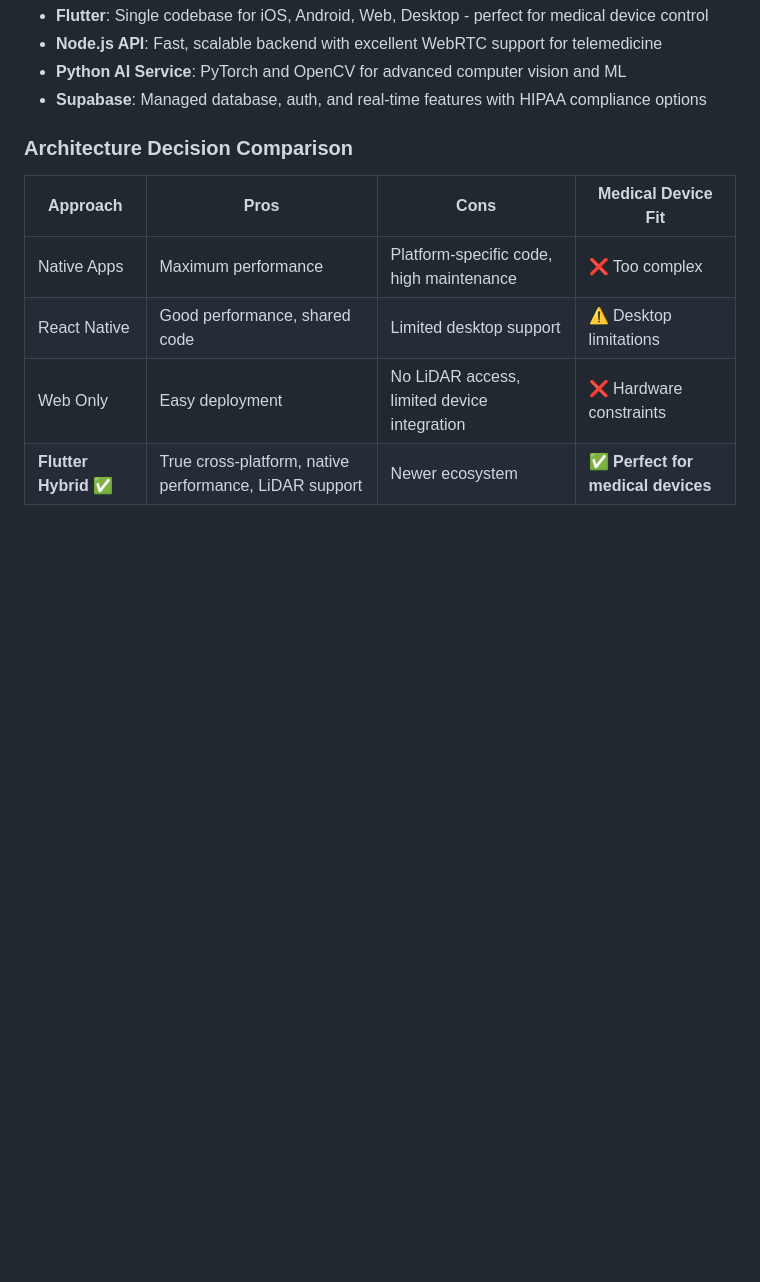
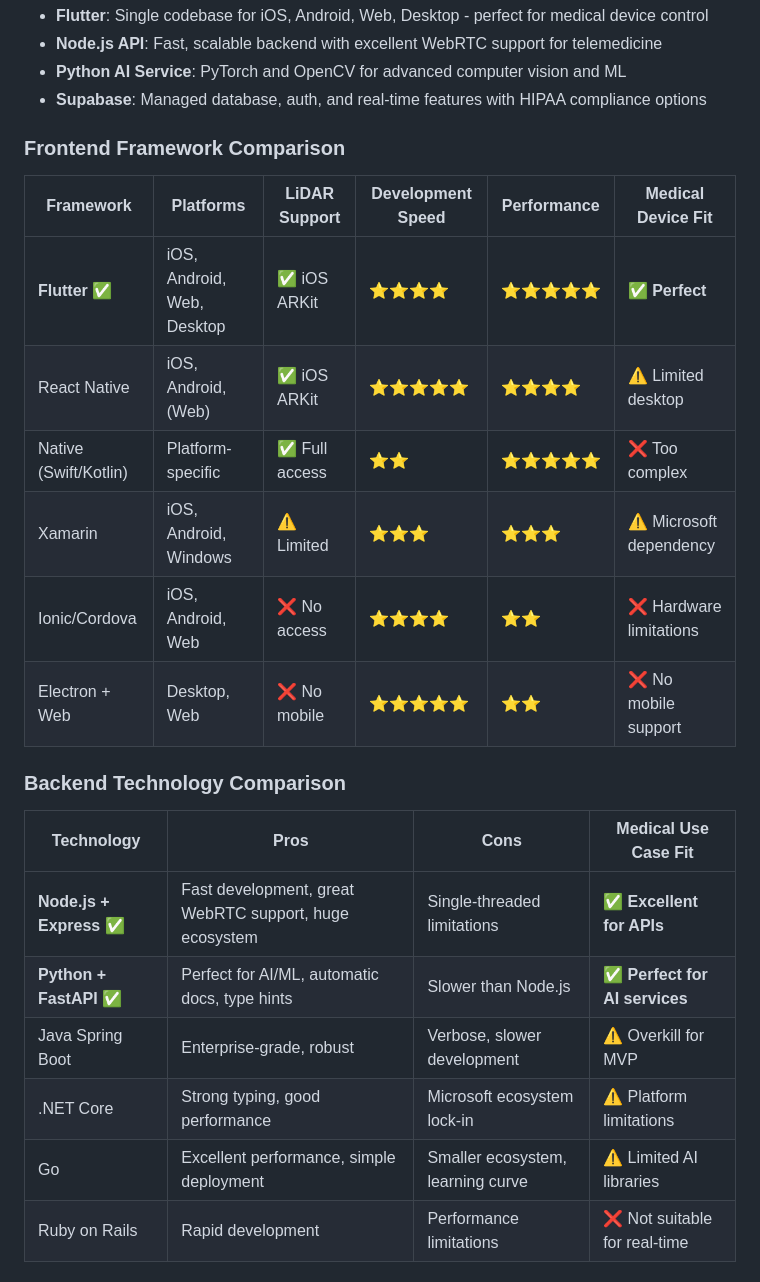
Before and after one commit to MNwAtThs/StitchMe, a Markdown page: README.md, the part around the change printed below. Rendered like a GitHub page; blank space fills up the shorter version.

```diff
--- a/README.md
+++ b/README.md
@@ -93,11 +98,25 @@ StitchMe/
 - **Python AI Service**: PyTorch and OpenCV for advanced computer vision and ML
 - **Supabase**: Managed database, auth, and real-time features with HIPAA compliance options
 
-### **Architecture Decision Comparison**
+### **Frontend Framework Comparison**
 
-| Approach | Pros | Cons | Medical Device Fit |
-|----------|------|------|-------------------|
-| Native Apps | Maximum performance | Platform-specific code, high maintenance | ❌ Too complex |
-| React Native | Good performance, shared code | Limited desktop support | ⚠️ Desktop limitations |
-| Web Only | Easy deployment | No LiDAR access, limited device integration | ❌ Hardware constraints |
-| **Flutter Hybrid** ✅ | True cross-platform, native performance, LiDAR support | Newer ecosystem | ✅ **Perfect for medical devices** |
+| Framework | Platforms | LiDAR Support | Development Speed | Performance | Medical Device Fit |
+|-----------|-----------|---------------|-------------------|-------------|-------------------|
+| **Flutter** ✅ | iOS, Android, Web, Desktop | ✅ iOS ARKit | ⭐⭐⭐⭐ | ⭐⭐⭐⭐⭐ | ✅ **Perfect** |
+| React Native | iOS, Android, (Web) | ✅ iOS ARKit | ⭐⭐⭐⭐⭐ | ⭐⭐⭐⭐ | ⚠️ Limited desktop |
+| Native (Swift/Kotlin) | Platform-specific | ✅ Full access | ⭐⭐ | ⭐⭐⭐⭐⭐ | ❌ Too complex |
+| Xamarin | iOS, Android, Windows | ⚠️ Limited | ⭐⭐⭐ | ⭐⭐⭐ | ⚠️ Microsoft dependency |
+| Ionic/Cordova | iOS, Android, Web | ❌ No access | ⭐⭐⭐⭐ | ⭐⭐ | ❌ Hardware limitations |
+| Electron + Web | Desktop, Web | ❌ No mobile | ⭐⭐⭐⭐⭐ | ⭐⭐ | ❌ No mobile support |
+
+### **Backend Technology Comparison**
+
+| Technology | Pros | Cons | Medical Use Case Fit |
+|------------|------|------|---------------------|
+| **Node.js + Express** ✅ | Fast development, great WebRTC support, huge ecosystem | Single-threaded limitations | ✅ **Excellent for APIs** |
+| **Python + FastAPI** ✅ | Perfect for AI/ML, automatic docs, type hints | Slower than Node.js | ✅ **Perfect for AI services** |
+| Java Spring Boot | Enterprise-grade, robust | Verbose, slower development | ⚠️ Overkill for MVP |
+| .NET Core | Strong typing, good performance | Microsoft ecosystem lock-in | ⚠️ Platform limitations |
+| Go | Excellent performance, simple deployment | Smaller ecosystem, learning curve | ⚠️ Limited AI libraries |
+| Ruby on Rails | Rapid development | Performance limitations | ❌ Not suitable for real-time |
+
```
Also changed, not shown: other parts of README.md (+26 -1 lines).
